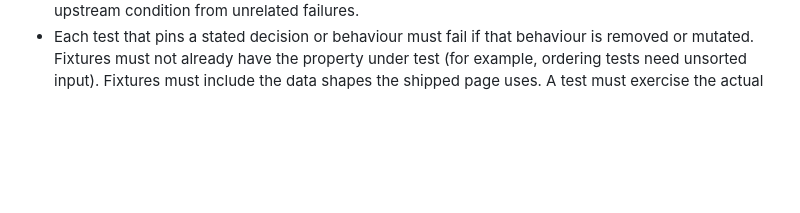
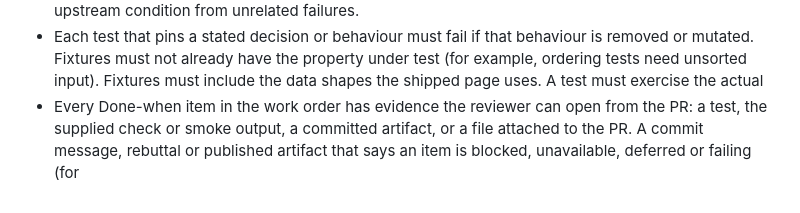
Before and after one commit to l33tfleet/know-your-district, a Markdown page: .factory/review.md, the part around the change. GitHub-like rendering; blank space fills up the shorter version.

Commit message:
Append supplied evidence rule verbatim to review rubric
Preserve the supplied truncation at “(for”; the incomplete clause does not establish a complete rejection rule. Only .factory/review.md changed.

Validation: git diff --check, make lint typecheck, and 49 existing documentation tests passed. Full make check remains for the factory loop.

Refs #321

```diff
--- a/.factory/review.md
+++ b/.factory/review.md
@@ -45,3 +45,4 @@ from `AGENTS.md`; data facts from `docs/data.md`.
 - Every Done-when or acceptance criterion in the work order is shown to be met in the diff, its tests or the supplied check output (for example, a required dependency is actually added, or a required axe report or threshold decision is produced and asserted). A criterion that is left unmet, explained
 - Any code path that turns a failure into published output (an 'unavailable', 'unverified', null or skipped record) catches only the specific upstream data condition it names. Missing credentials, missing local files and programming errors, including strict zip length mismatches, must fail the operation rather than become data findings. Catching ValueError broadly is insufficient: distinguish the documented upstream condition from unrelated failures.
 - Each test that pins a stated decision or behaviour must fail if that behaviour is removed or mutated. Fixtures must not already have the property under test (for example, ordering tests need unsorted input). Fixtures must include the data shapes the shipped page uses. A test must exercise the actual
+- Every Done-when item in the work order has evidence the reviewer can open from the PR: a test, the supplied check or smoke output, a committed artifact, or a file attached to the PR. A commit message, rebuttal or published artifact that says an item is blocked, unavailable, deferred or failing (for
```
